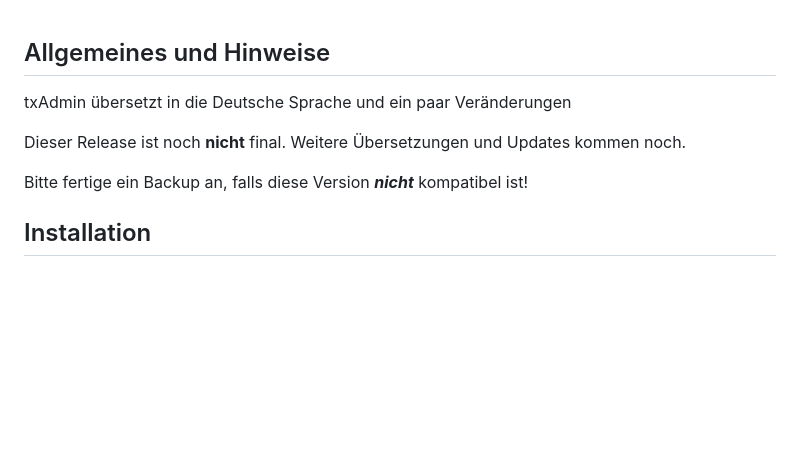
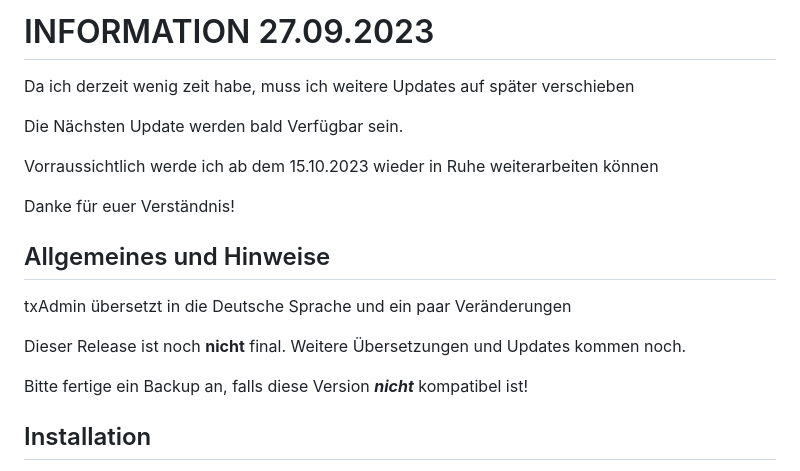
Before and after one commit to Manu06DE/txAdmin-reworked, a Markdown page: README.md, the part around the change. Drawn GitHub-style; blank space fills up the shorter version.

```diff
--- a/README.md
+++ b/README.md
@@ -1,3 +1,11 @@
+<h1>INFORMATION 27.09.2023</h1>
+<p>Da ich derzeit wenig zeit habe, muss ich weitere Updates auf später verschieben</p>
+<p>Die Nächsten Update werden bald Verfügbar sein.</p>
+
+<p>Vorraussichtlich werde ich ab dem 15.10.2023 wieder in Ruhe weiterarbeiten können</p>
+
+<p>Danke für euer Verständnis!</p>
+
 ## Allgemeines und Hinweise
 
 txAdmin übersetzt in die Deutsche Sprache und ein paar Veränderungen
@@ -5,6 +13,8 @@ txAdmin übersetzt in die Deutsche Sprache und ein paar Veränderungen
 Dieser Release ist noch **nicht** final. Weitere Übersetzungen und Updates kommen noch.
 
 Bitte fertige ein Backup an, falls diese Version **_nicht_** kompatibel ist!
+
+
 
 ## Installation
 1. Lade einer der `.zip` oder `.rar` Dateien über [Releases](https://github.com/Manu06DE/txAdmin-reworked/releases/) herunter
```
